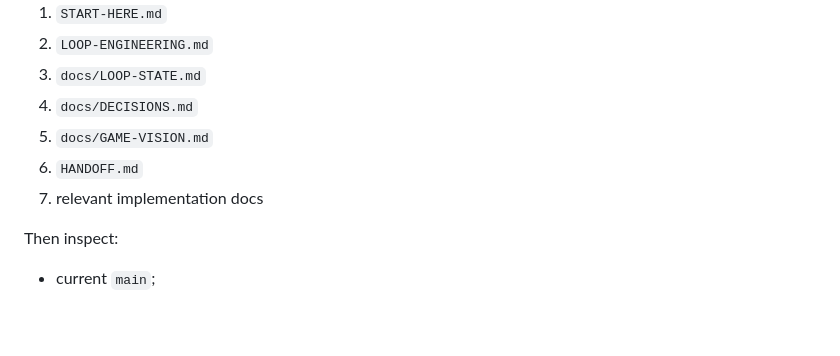
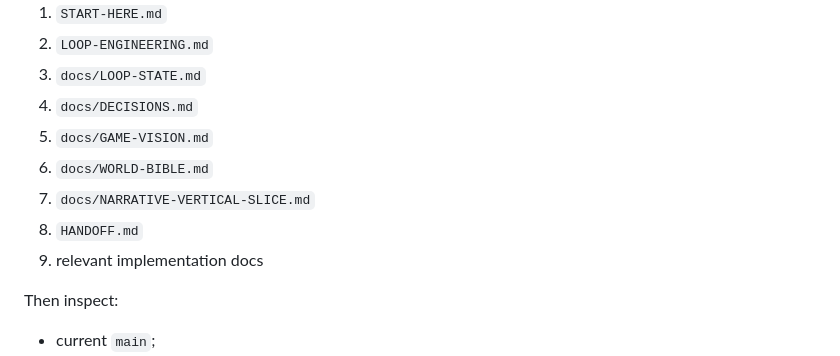
Before and after one commit to jbseo-commits/project-guildfall, a Markdown page: START-HERE.md, the part around the change. GitHub-like rendering; blank space fills up the shorter version.

Commit message:
Link START-HERE.md to current world and narrative canon

```diff
--- a/START-HERE.md
+++ b/START-HERE.md
@@ -27,8 +27,10 @@ Every new session / agent must read in this order:
 3. `docs/LOOP-STATE.md`
 4. `docs/DECISIONS.md`
 5. `docs/GAME-VISION.md`
-6. `HANDOFF.md`
-7. relevant implementation docs
+6. `docs/WORLD-BIBLE.md`
+7. `docs/NARRATIVE-VERTICAL-SLICE.md`
+8. `HANDOFF.md`
+9. relevant implementation docs
 
 Then inspect:
 - current `main`;
```
